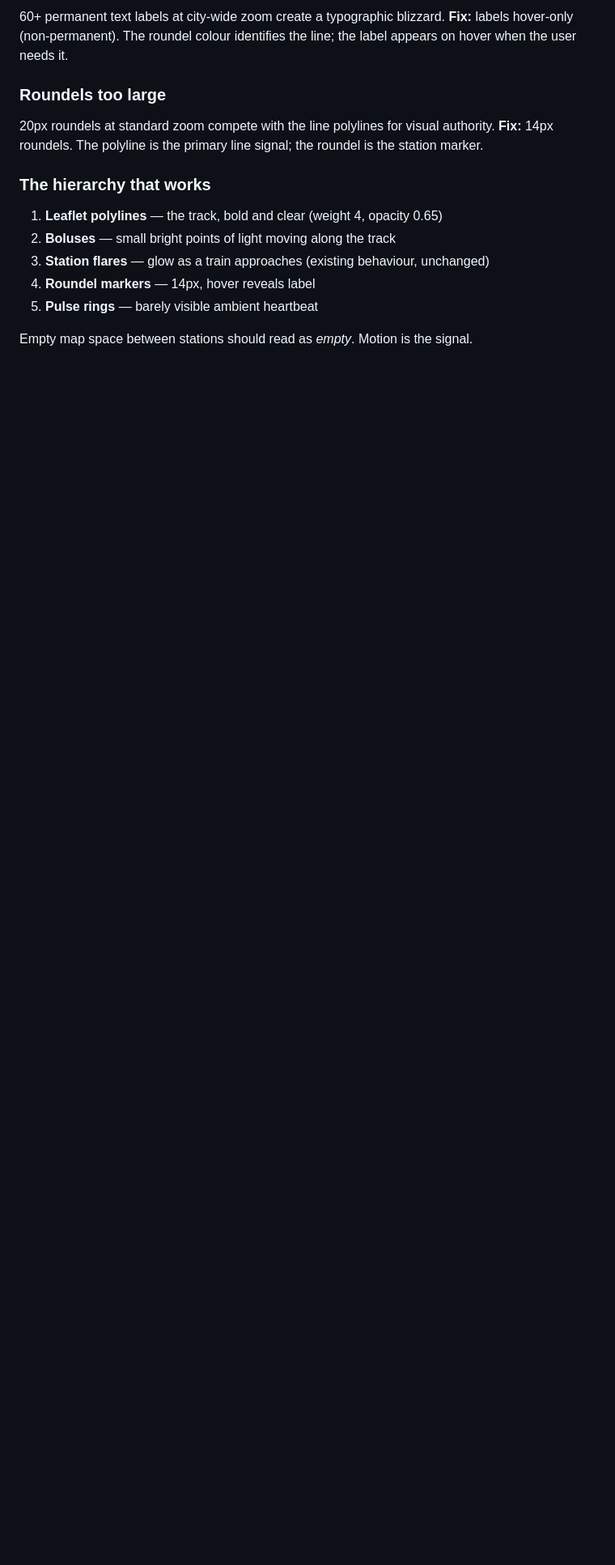
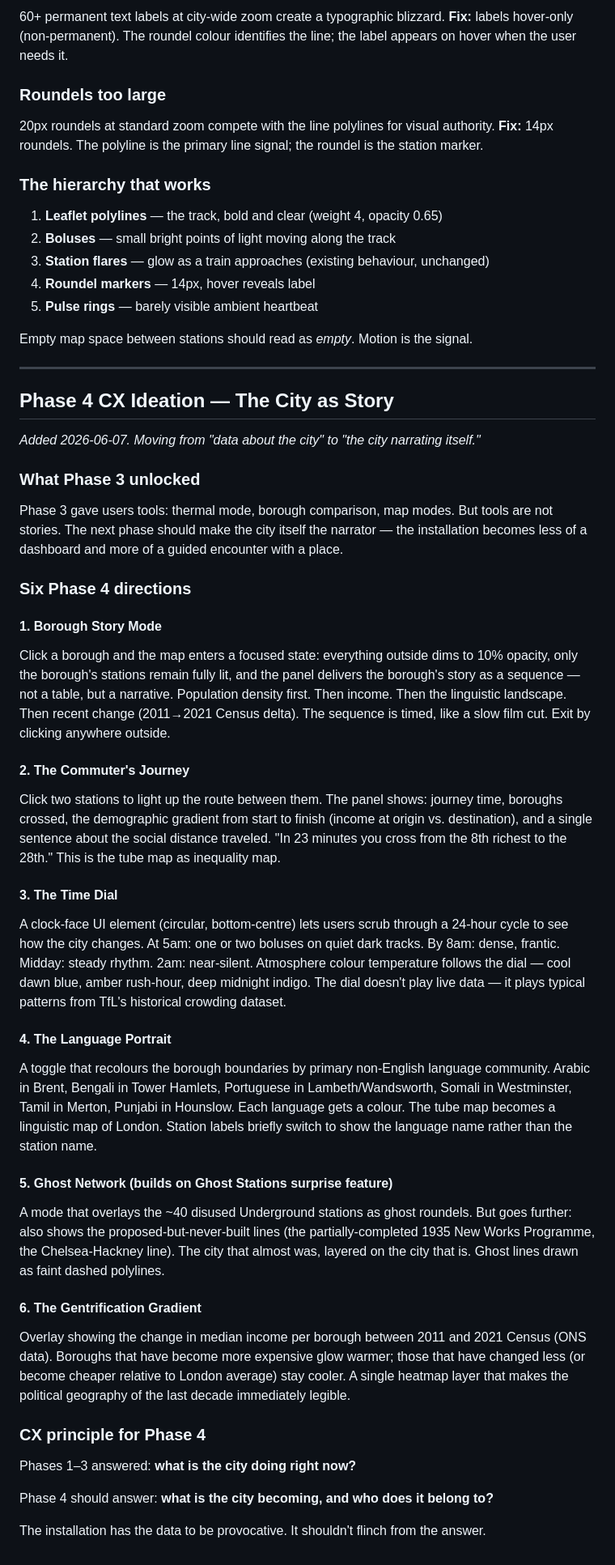
Before and after one commit to HutchNBoots/ThisIsLondon, a Markdown page: BRAINSTORM.md, the part around the change. Shown at 81% size. Drawn GitHub-style; blank space fills up the shorter version.

Commit message:
Phase 4: borough boundaries API, borough panel, CX ideation
- backend/main.py: /api/borough-boundaries (ONS GeoJSON, fetched at startup),
  /api/borough/{name} (census+GLA+facts per borough), census/GLA loaded at startup
- frontend/index.html: #borough-panel HTML (slides from left)
- frontend/style.css: borough panel styles + mobile bottom-slide variant
- frontend/panel.js: renderBoroughPanel() exported function
- BRAINSTORM.md: Phase 4 CX — 6 directions, Borough Story Mode, Commuter Journey,
  Time Dial, Language Portrait, Ghost Network, Gentrification Gradient

https://claude.ai/code/session_0147BCybwcYBXski3VwRVPr6

```diff
--- a/BRAINSTORM.md
+++ b/BRAINSTORM.md
@@ -301,3 +301,41 @@ At 55px max radius with 0.18 opacity, the ambient rings were indistinguishable f
 5. **Pulse rings** — barely visible ambient heartbeat
 
 Empty map space between stations should read as *empty*. Motion is the signal.
+
+---
+
+## Phase 4 CX Ideation — The City as Story
+
+_Added 2026-06-07. Moving from "data about the city" to "the city narrating itself."_
+
+### What Phase 3 unlocked
+
+Phase 3 gave users tools: thermal mode, borough comparison, map modes. But tools are not stories. The next phase should make the city itself the narrator — the installation becomes less of a dashboard and more of a guided encounter with a place.
+
+### Six Phase 4 directions
+
+#### 1. Borough Story Mode
+Click a borough and the map enters a focused state: everything outside dims to 10% opacity, only the borough's stations remain fully lit, and the panel delivers the borough's story as a sequence — not a table, but a narrative. Population density first. Then income. Then the linguistic landscape. Then recent change (2011→2021 Census delta). The sequence is timed, like a slow film cut. Exit by clicking anywhere outside.
+
+#### 2. The Commuter's Journey
+Click two stations to light up the route between them. The panel shows: journey time, boroughs crossed, the demographic gradient from start to finish (income at origin vs. destination), and a single sentence about the social distance traveled. "In 23 minutes you cross from the 8th richest to the 28th." This is the tube map as inequality map.
+
+#### 3. The Time Dial
+A clock-face UI element (circular, bottom-centre) lets users scrub through a 24-hour cycle to see how the city changes. At 5am: one or two boluses on quiet dark tracks. By 8am: dense, frantic. Midday: steady rhythm. 2am: near-silent. Atmosphere colour temperature follows the dial — cool dawn blue, amber rush-hour, deep midnight indigo. The dial doesn't play live data — it plays typical patterns from TfL's historical crowding dataset.
+
+#### 4. The Language Portrait
+A toggle that recolours the borough boundaries by primary non-English language community. Arabic in Brent, Bengali in Tower Hamlets, Portuguese in Lambeth/Wandsworth, Somali in Westminster, Tamil in Merton, Punjabi in Hounslow. Each language gets a colour. The tube map becomes a linguistic map of London. Station labels briefly switch to show the language name rather than the station name.
+
+#### 5. Ghost Network (builds on Ghost Stations surprise feature)
+A mode that overlays the ~40 disused Underground stations as ghost roundels. But goes further: also shows the proposed-but-never-built lines (the partially-completed 1935 New Works Programme, the Chelsea-Hackney line). The city that almost was, layered on the city that is. Ghost lines drawn as faint dashed polylines.
+
+#### 6. The Gentrification Gradient
+Overlay showing the change in median income per borough between 2011 and 2021 Census (ONS data). Boroughs that have become more expensive glow warmer; those that have changed less (or become cheaper relative to London average) stay cooler. A single heatmap layer that makes the political geography of the last decade immediately legible.
+
+### CX principle for Phase 4
+
+Phases 1–3 answered: **what is the city doing right now?**
+
+Phase 4 should answer: **what is the city becoming, and who does it belong to?**
+
+The installation has the data to be provocative. It shouldn't flinch from the answer.
```
